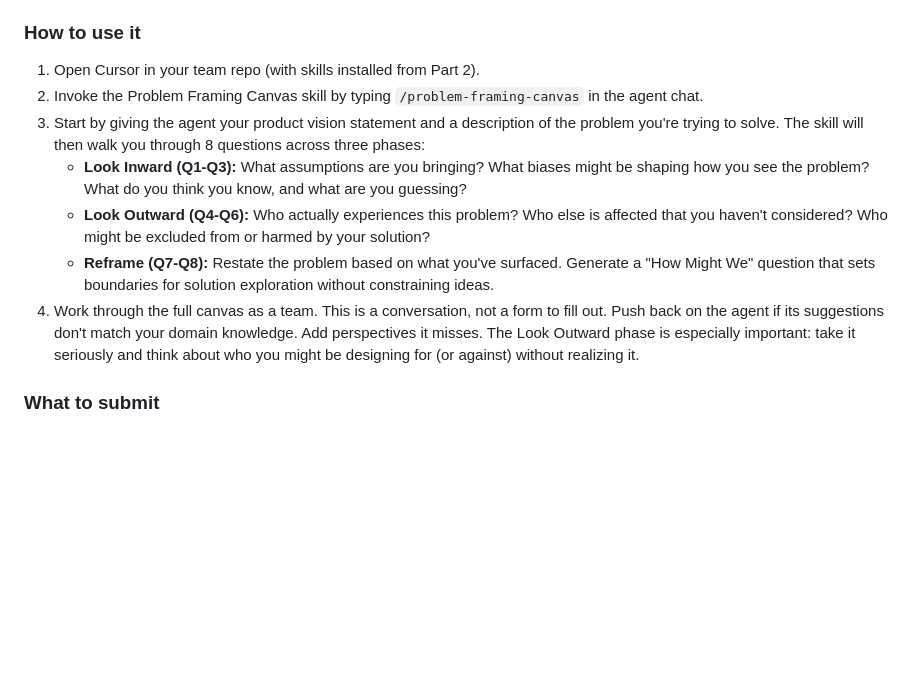
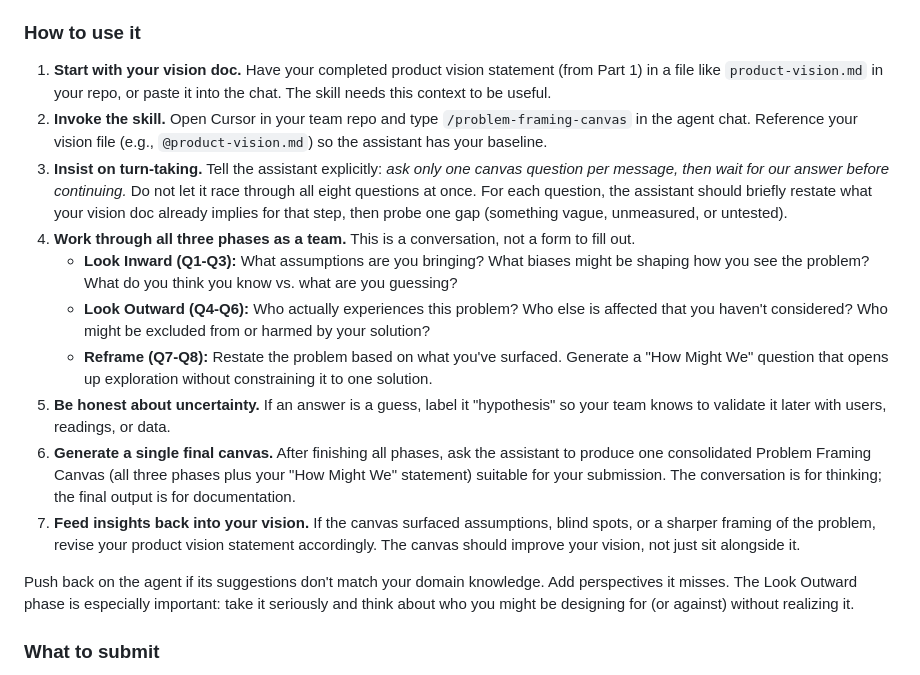
Before and after one commit to klukoff/csen174-course-website, a Markdown page: assignments/week2.md, the part around the change. Rendered like a GitHub page; blank space fills up the shorter version.

Commit message:
Expand Problem Framing Canvas instructions with turn-taking and revision guidance
Co-Authored-By: Claude Opus 4.6 <noreply@anthropic.com>

```diff
--- a/assignments/week2.md
+++ b/assignments/week2.md
@@ -106,13 +106,18 @@ Before locking in your product concept, use the Problem Framing Canvas skill to
 
 ### How to use it
 
-1. Open Cursor in your team repo (with skills installed from Part 2).
-2. Invoke the Problem Framing Canvas skill by typing `/problem-framing-canvas` in the agent chat.
-3. Start by giving the agent your product vision statement and a description of the problem you're trying to solve. The skill will then walk you through 8 questions across three phases:
-   - **Look Inward (Q1-Q3):** What assumptions are you bringing? What biases might be shaping how you see the problem? What do you think you know, and what are you guessing?
+1. **Start with your vision doc.** Have your completed product vision statement (from Part 1) in a file like `product-vision.md` in your repo, or paste it into the chat. The skill needs this context to be useful.
+2. **Invoke the skill.** Open Cursor in your team repo and type `/problem-framing-canvas` in the agent chat. Reference your vision file (e.g., `@product-vision.md`) so the assistant has your baseline.
+3. **Insist on turn-taking.** Tell the assistant explicitly: *ask only one canvas question per message, then wait for our answer before continuing.* Do not let it race through all eight questions at once. For each question, the assistant should briefly restate what your vision doc already implies for that step, then probe one gap (something vague, unmeasured, or untested).
+4. **Work through all three phases as a team.** This is a conversation, not a form to fill out.
+   - **Look Inward (Q1-Q3):** What assumptions are you bringing? What biases might be shaping how you see the problem? What do you think you know vs. what are you guessing?
    - **Look Outward (Q4-Q6):** Who actually experiences this problem? Who else is affected that you haven't considered? Who might be excluded from or harmed by your solution?
-   - **Reframe (Q7-Q8):** Restate the problem based on what you've surfaced. Generate a "How Might We" question that sets boundaries for solution exploration without constraining ideas.
-4. Work through the full canvas as a team. This is a conversation, not a form to fill out. Push back on the agent if its suggestions don't match your domain knowledge. Add perspectives it misses. The Look Outward phase is especially important: take it seriously and think about who you might be designing for (or against) without realizing it.
+   - **Reframe (Q7-Q8):** Restate the problem based on what you've surfaced. Generate a "How Might We" question that opens up exploration without constraining it to one solution.
+5. **Be honest about uncertainty.** If an answer is a guess, label it "hypothesis" so your team knows to validate it later with users, readings, or data.
+6. **Generate a single final canvas.** After finishing all phases, ask the assistant to produce one consolidated Problem Framing Canvas (all three phases plus your "How Might We" statement) suitable for your submission. The conversation is for thinking; the final output is for documentation.
+7. **Feed insights back into your vision.** If the canvas surfaced assumptions, blind spots, or a sharper framing of the problem, revise your product vision statement accordingly. The canvas should improve your vision, not just sit alongside it.
+
+Push back on the agent if its suggestions don't match your domain knowledge. Add perspectives it misses. The Look Outward phase is especially important: take it seriously and think about who you might be designing for (or against) without realizing it.
 
 ### What to submit
 
```
